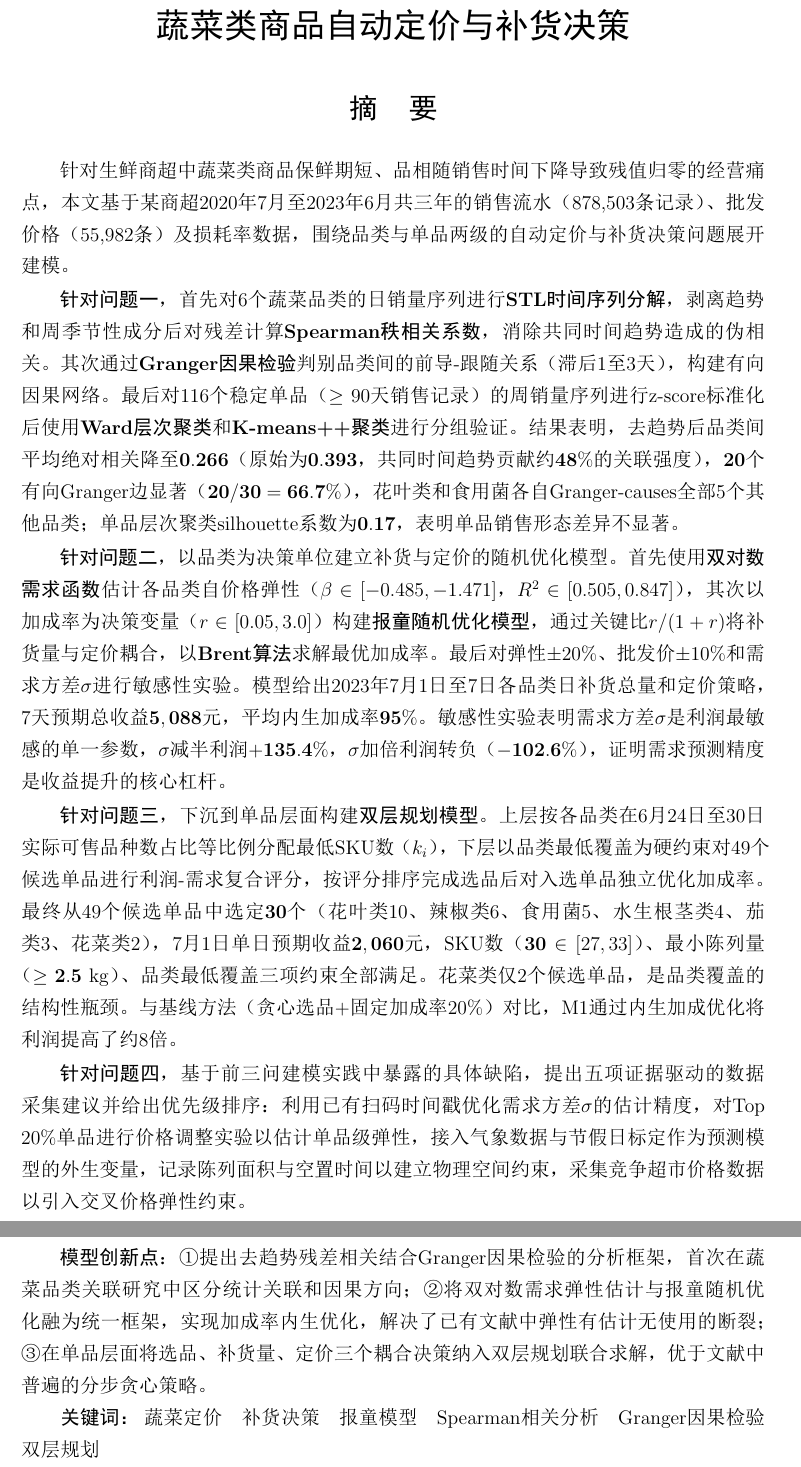
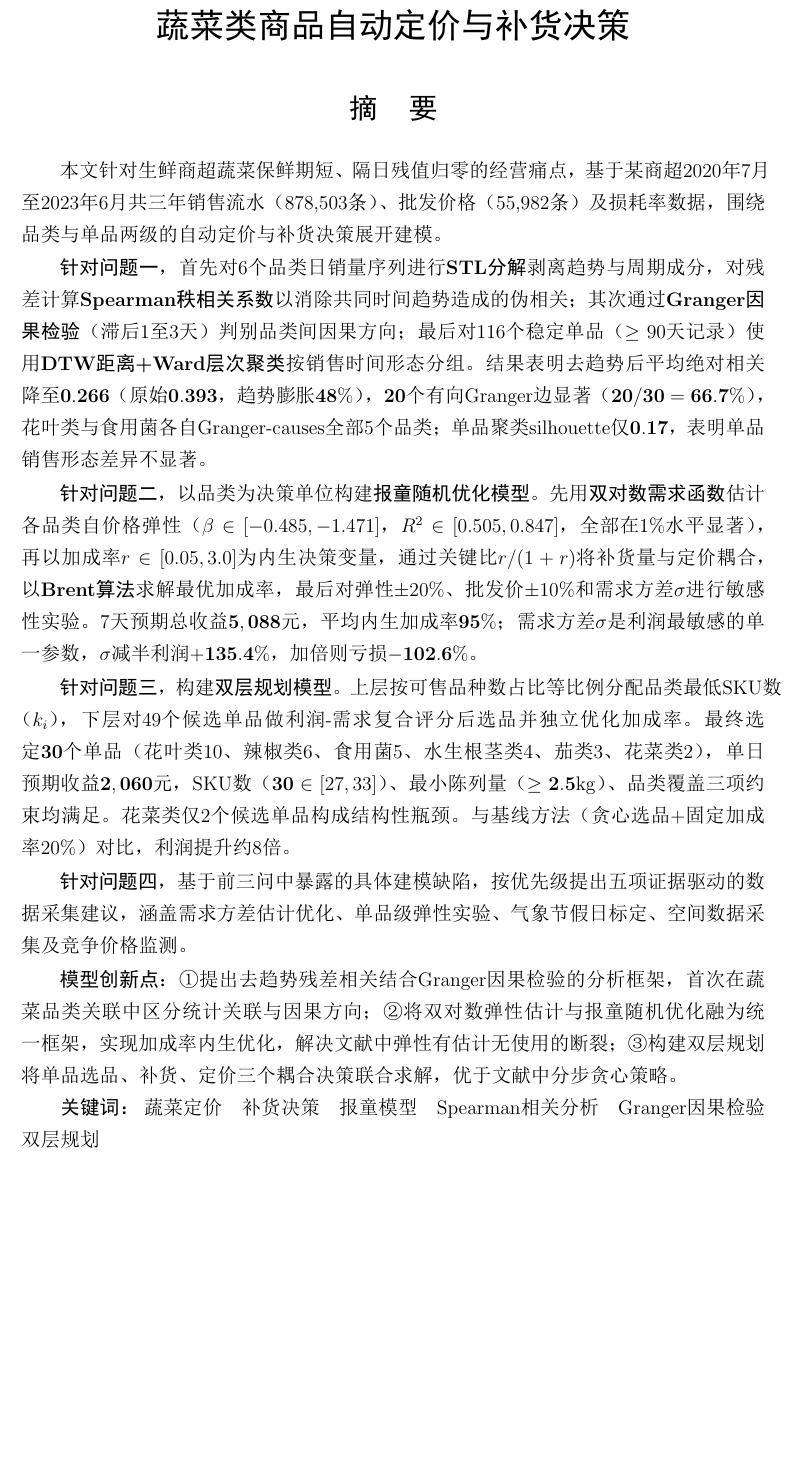
Before and after one commit to Tsing-png/2023C, a LaTeX document (paper/main.tex): two parts of pages 1 and 2 of 23 before the commit and part of page 1 of 22 after it, the two joined at a grey line, cut so that both start at the same text, the shorter picture padded with empty space. The pictures show the PDF file paper/main.pdf that the author committed with the source.

Commit message:
摘要压缩至879字（800-900范围内），删减冗余描述

```diff
--- a/paper/main.tex
+++ b/paper/main.tex
@@ -49,17 +49,17 @@
 \vspace{0.2em}
 
 {\normalsize\setlength{\parskip}{0.1em}\setlength{\parindent}{2em}
-针对生鲜商超中蔬菜类商品保鲜期短、品相随销售时间下降导致残值归零的经营痛点，本文基于某商超2020年7月至2023年6月共三年的销售流水（878,503条记录）、批发价格（55,982条）及损耗率数据，围绕品类与单品两级的自动定价与补货决策问题展开建模。
+本文针对生鲜商超蔬菜保鲜期短、隔日残值归零的经营痛点，基于某商超2020年7月至2023年6月共三年销售流水（878,503条）、批发价格（55,982条）及损耗率数据，围绕品类与单品两级的自动定价与补货决策展开建模。
 
-\textbf{针对问题一}，首先对6个蔬菜品类的日销量序列进行\textbf{STL时间序列分解}，剥离趋势和周季节性成分后对残差计算\textbf{Spearman秩相关系数}，消除共同时间趋势造成的伪相关。其次通过\textbf{Granger因果检验}判别品类间的前导-跟随关系（滞后1至3天），构建有向因果网络。最后对116个稳定单品（$\geq 90$天销售记录）的周销量序列进行z-score标准化后使用\textbf{Ward层次聚类}和\textbf{K-means++聚类}进行分组验证。结果表明，去趋势后品类间平均绝对相关降至$\mathbf{0.266}$（原始为$\mathbf{0.393}$，共同时间趋势贡献约$\mathbf{48\%}$的关联强度），$\mathbf{20}$个有向Granger边显著（$\mathbf{20/30=66.7\%}$），花叶类和食用菌各自Granger-causes全部5个其他品类；单品层次聚类silhouette系数为$\mathbf{0.17}$，表明单品销售形态差异不显著。
+\textbf{针对问题一}，首先对6个品类日销量序列进行\textbf{STL分解}剥离趋势与周期成分，对残差计算\textbf{Spearman秩相关系数}以消除共同时间趋势造成的伪相关；其次通过\textbf{Granger因果检验}（滞后1至3天）判别品类间因果方向；最后对116个稳定单品（$\geq 90$天记录）使用\textbf{DTW距离+Ward层次聚类}按销售时间形态分组。结果表明去趋势后平均绝对相关降至$\mathbf{0.266}$（原始$\mathbf{0.393}$，趋势膨胀$\mathbf{48\%}$），$\mathbf{20}$个有向Granger边显著（$\mathbf{20/30=66.7\%}$），花叶类与食用菌各自Granger-causes全部5个品类；单品聚类silhouette仅$\mathbf{0.17}$，表明单品销售形态差异不显著。
 
-\textbf{针对问题二}，以品类为决策单位建立补货与定价的随机优化模型。首先使用\textbf{双对数需求函数}估计各品类自价格弹性（$\beta \in [-0.485, -1.471]$，$R^2 \in [0.505, 0.847]$），其次以加成率为决策变量（$r \in [0.05, 3.0]$）构建\textbf{报童随机优化模型}，通过关键比$r/(1+r)$将补货量与定价耦合，以\textbf{Brent算法}求解最优加成率。最后对弹性$\pm20\%$、批发价$\pm10\%$和需求方差$\sigma$进行敏感性实验。模型给出2023年7月1日至7日各品类日补货总量和定价策略，7天预期总收益$\mathbf{5,088}$元，平均内生加成率$\mathbf{95\%}$。敏感性实验表明需求方差$\sigma$是利润最敏感的单一参数，$\sigma$减半利润$\mathbf{+135.4\%}$，$\sigma$加倍利润转负（$\mathbf{-102.6\%}$），证明需求预测精度是收益提升的核心杠杆。
+\textbf{针对问题二}，以品类为决策单位构建\textbf{报童随机优化模型}。先用\textbf{双对数需求函数}估计各品类自价格弹性（$\beta\in[-0.485,-1.471]$，$R^2\in[0.505,0.847]$，全部在$1\%$水平显著），再以加成率$r\in[0.05,3.0]$为内生决策变量，通过关键比$r/(1+r)$将补货量与定价耦合，以\textbf{Brent算法}求解最优加成率，最后对弹性$\pm20\%$、批发价$\pm10\%$和需求方差$\sigma$进行敏感性实验。7天预期总收益$\mathbf{5,088}$元，平均内生加成率$\mathbf{95\%}$；需求方差$\sigma$是利润最敏感的单一参数，$\sigma$减半利润$\mathbf{+135.4\%}$，加倍则亏损$\mathbf{-102.6\%}$。
 
-\textbf{针对问题三}，下沉到单品层面构建\textbf{双层规划模型}。上层按各品类在6月24日至30日实际可售品种数占比等比例分配最低SKU数（$k_i$），下层以品类最低覆盖为硬约束对49个候选单品进行利润-需求复合评分，按评分排序完成选品后对入选单品独立优化加成率。最终从49个候选单品中选定$\mathbf{30}$个（花叶类10、辣椒类6、食用菌5、水生根茎类4、茄类3、花菜类2），7月1日单日预期收益$\mathbf{2,060}$元，SKU数（$\mathbf{30}\in[27,33]$）、最小陈列量（$\geq\mathbf{2.5}$ kg）、品类最低覆盖三项约束全部满足。花菜类仅2个候选单品，是品类覆盖的结构性瓶颈。与基线方法（贪心选品+固定加成率20\%）对比，M1通过内生加成优化将利润提高了约8倍。
+\textbf{针对问题三}，构建\textbf{双层规划模型}。上层按可售品种数占比等比例分配品类最低SKU数（$k_i$），下层对49个候选单品做利润-需求复合评分后选品并独立优化加成率。最终选定$\mathbf{30}$个单品（花叶类10、辣椒类6、食用菌5、水生根茎类4、茄类3、花菜类2），单日预期收益$\mathbf{2,060}$元，SKU数（$\mathbf{30}\in[27,33]$）、最小陈列量（$\geq\mathbf{2.5}$kg）、品类覆盖三项约束均满足。花菜类仅2个候选单品构成结构性瓶颈。与基线方法（贪心选品+固定加成率20\%）对比，利润提升约8倍。
 
-\textbf{针对问题四}，基于前三问建模实践中暴露的具体缺陷，提出五项证据驱动的数据采集建议并给出优先级排序：利用已有扫码时间戳优化需求方差$\sigma$的估计精度，对Top 20\%单品进行价格调整实验以估计单品级弹性，接入气象数据与节假日标定作为预测模型的外生变量，记录陈列面积与空置时间以建立物理空间约束，采集竞争超市价格数据以引入交叉价格弹性约束。
+\textbf{针对问题四}，基于前三问中暴露的具体建模缺陷，按优先级提出五项证据驱动的数据采集建议，涵盖需求方差估计优化、单品级弹性实验、气象节假日标定、空间数据采集及竞争价格监测。
 
-\textbf{模型创新点}：①提出去趋势残差相关结合Granger因果检验的分析框架，首次在蔬菜品类关联研究中区分统计关联和因果方向；②将双对数需求弹性估计与报童随机优化融为统一框架，实现加成率内生优化，解决了已有文献中弹性有估计无使用的断裂；③在单品层面将选品、补货量、定价三个耦合决策纳入双层规划联合求解，优于文献中普遍的分步贪心策略。
+\textbf{模型创新点}：①提出去趋势残差相关结合Granger因果检验的分析框架，首次在蔬菜品类关联中区分统计关联与因果方向；②将双对数弹性估计与报童随机优化融为统一框架，实现加成率内生优化，解决文献中弹性有估计无使用的断裂；③构建双层规划将单品选品、补货、定价三个耦合决策联合求解，优于文献中分步贪心策略。
 }
 
 \textbf{关键词：} 蔬菜定价\quad 补货决策\quad 报童模型\quad Spearman相关分析\quad Granger因果检验\quad 双层规划
```
Also changed, not shown: paper/main.pdf, 2 other files.
